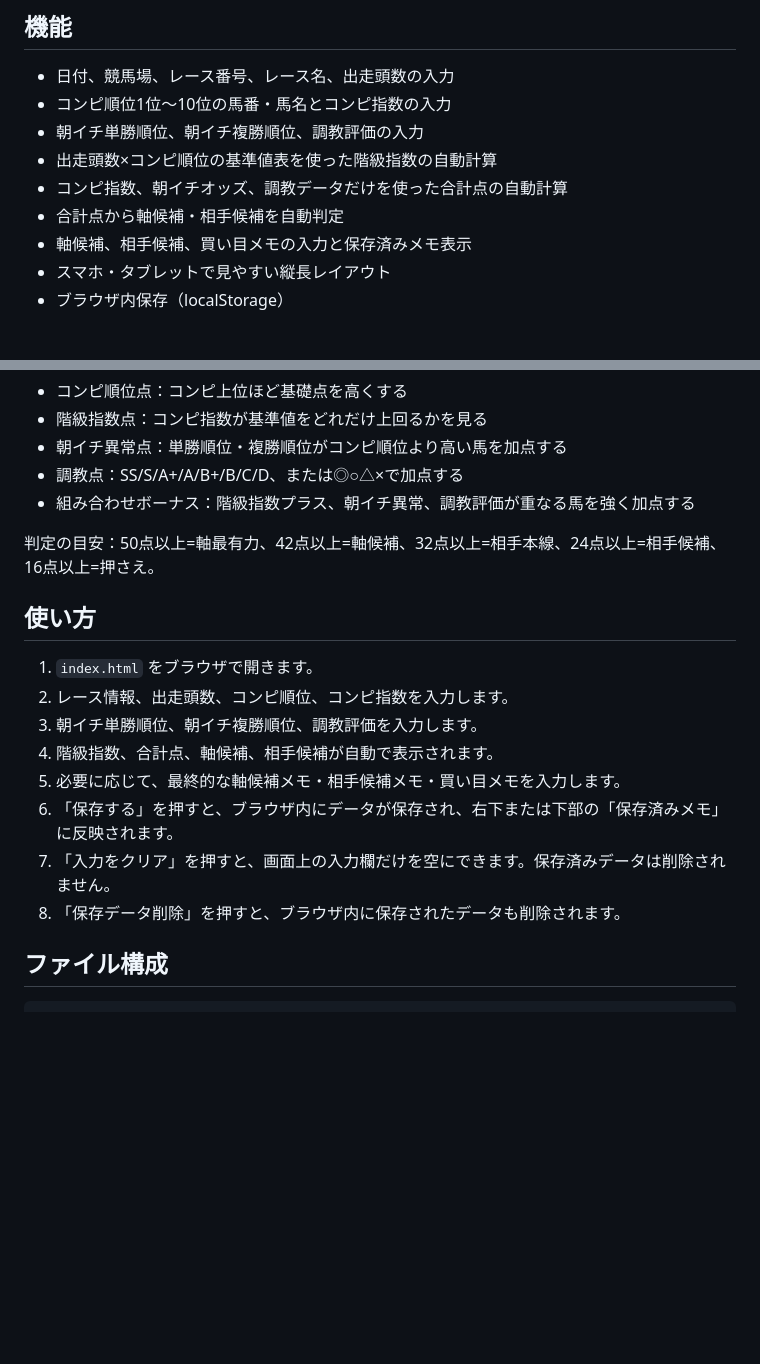
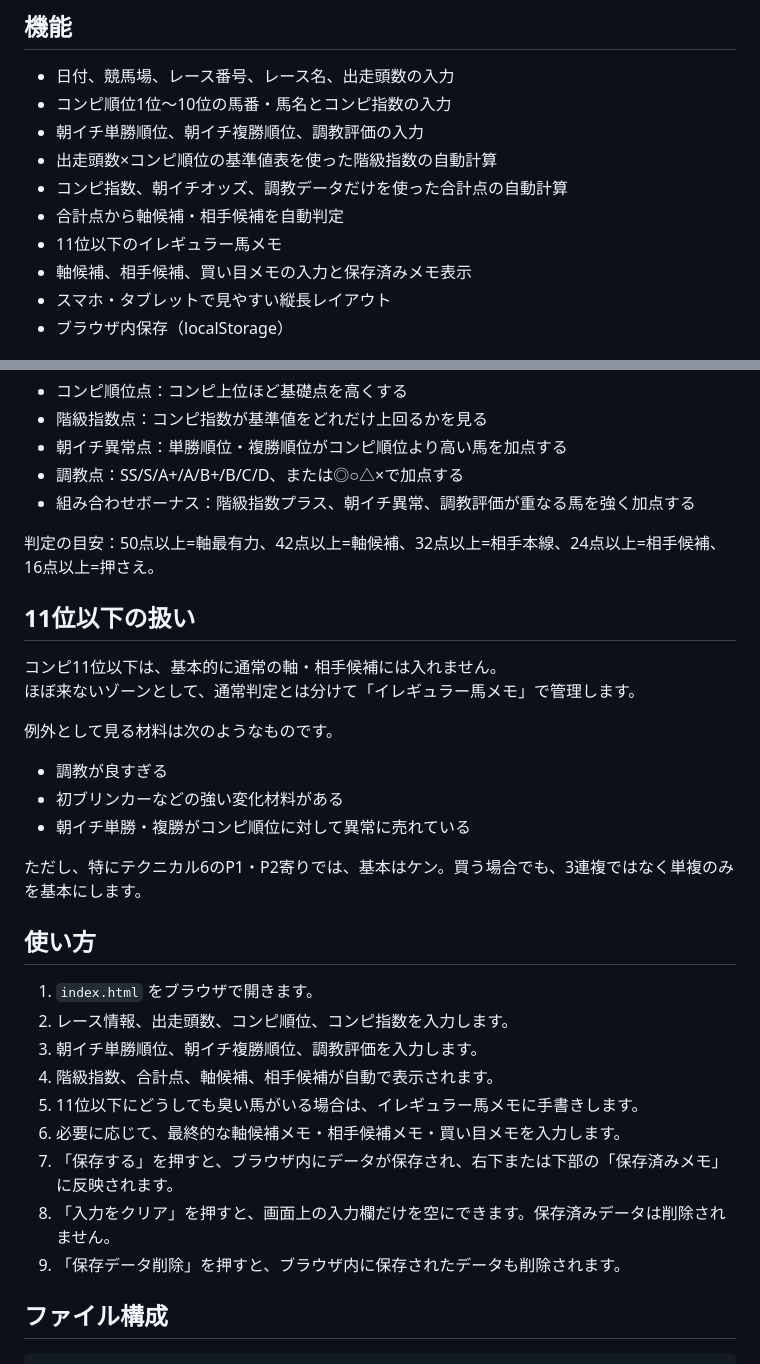
Before and after one commit to allzero7170-cmd/Keiba-theory, a Markdown page: README.md, 2 parts joined by grey strips. GitHub-like rendering; blank space fills up the shorter version.

Commit message:
docs: document irregular handling for compi rank 11 and lower

```diff
--- a/README.md
+++ b/README.md
@@ -11,6 +11,7 @@
 - 出走頭数×コンピ順位の基準値表を使った階級指数の自動計算
 - コンピ指数、朝イチオッズ、調教データだけを使った合計点の自動計算
 - 合計点から軸候補・相手候補を自動判定
+- 11位以下のイレギュラー馬メモ
 - 軸候補、相手候補、買い目メモの入力と保存済みメモ表示
 - スマホ・タブレットで見やすい縦長レイアウト
 - ブラウザ内保存（localStorage）
@@ -40,16 +41,30 @@
 
 判定の目安：50点以上=軸最有力、42点以上=軸候補、32点以上=相手本線、24点以上=相手候補、16点以上=押さえ。
 
+## 11位以下の扱い
+
+コンピ11位以下は、基本的に通常の軸・相手候補には入れません。
+ほぼ来ないゾーンとして、通常判定とは分けて「イレギュラー馬メモ」で管理します。
+
+例外として見る材料は次のようなものです。
+
+- 調教が良すぎる
+- 初ブリンカーなどの強い変化材料がある
+- 朝イチ単勝・複勝がコンピ順位に対して異常に売れている
+
+ただし、特にテクニカル6のP1・P2寄りでは、基本はケン。買う場合でも、3連複ではなく単複のみを基本にします。
+
 ## 使い方
 
 1. `index.html` をブラウザで開きます。
 2. レース情報、出走頭数、コンピ順位、コンピ指数を入力します。
 3. 朝イチ単勝順位、朝イチ複勝順位、調教評価を入力します。
 4. 階級指数、合計点、軸候補、相手候補が自動で表示されます。
-5. 必要に応じて、最終的な軸候補メモ・相手候補メモ・買い目メモを入力します。
-6. 「保存する」を押すと、ブラウザ内にデータが保存され、右下または下部の「保存済みメモ」に反映されます。
-7. 「入力をクリア」を押すと、画面上の入力欄だけを空にできます。保存済みデータは削除されません。
-8. 「保存データ削除」を押すと、ブラウザ内に保存されたデータも削除されます。
+5. 11位以下にどうしても臭い馬がいる場合は、イレギュラー馬メモに手書きします。
+6. 必要に応じて、最終的な軸候補メモ・相手候補メモ・買い目メモを入力します。
+7. 「保存する」を押すと、ブラウザ内にデータが保存され、右下または下部の「保存済みメモ」に反映されます。
+8. 「入力をクリア」を押すと、画面上の入力欄だけを空にできます。保存済みデータは削除されません。
+9. 「保存データ削除」を押すと、ブラウザ内に保存されたデータも削除されます。
 
 ## ファイル構成
 
```
